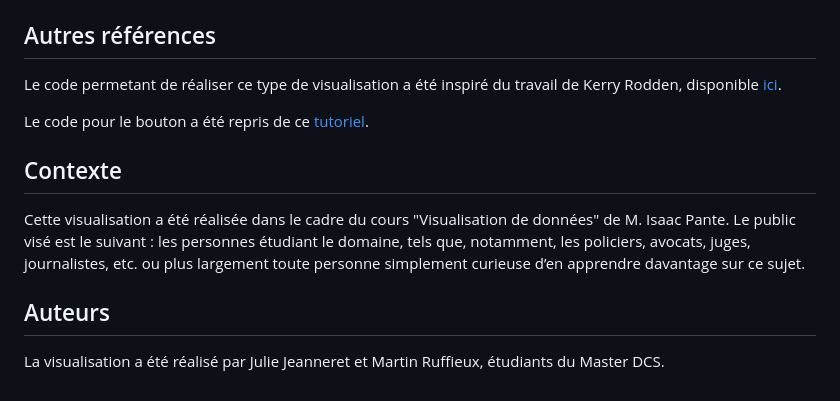
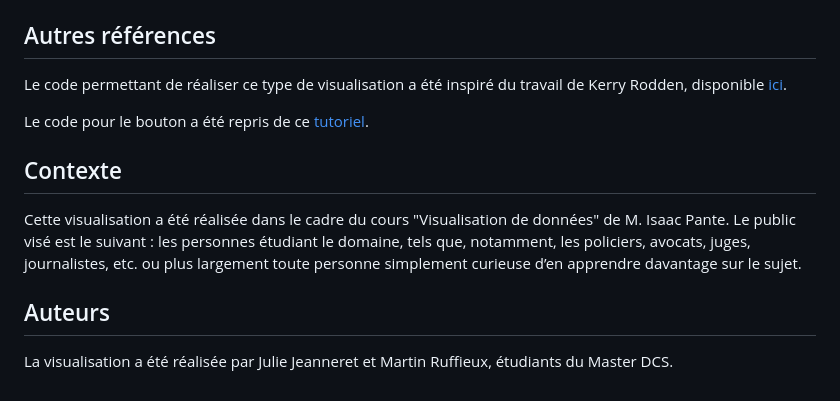
Before and after one commit to mrtnrf/CriminaliteNumerique22, a Markdown page: README.md, the part around the change printed below. Rendered like a GitHub page.

```diff
--- a/README.md
+++ b/README.md
@@ -26,14 +29,14 @@ Dans un premier temps, nous les avons retravailler dans Excel puis exporter au f
 
 ## Autres références
 
-Le code permetant de réaliser ce type de visualisation a été inspiré du travail de Kerry Rodden, disponible [ici](https://observablehq.com/@kerryrodden/sequences-icicle).
+Le code permettant de réaliser ce type de visualisation a été inspiré du travail de Kerry Rodden, disponible [ici](https://observablehq.com/@kerryrodden/sequences-icicle).
 
 Le code pour le bouton a été repris de ce [tutoriel](https://www.w3schools.com/howto/howto_css_switch.asp).
 
 ## Contexte
 
-Cette visualisation a été réalisée dans le cadre du cours "Visualisation de données" de M. Isaac Pante. Le public visé est le suivant : les personnes étudiant le domaine, tels que, notamment, les policiers, avocats, juges, journalistes, etc. ou plus largement toute personne simplement curieuse d’en apprendre davantage sur ce sujet.
+Cette visualisation a été réalisée dans le cadre du cours "Visualisation de données" de M. Isaac Pante. Le public visé est le suivant : les personnes étudiant le domaine, tels que, notamment, les policiers, avocats, juges, journalistes, etc. ou plus largement toute personne simplement curieuse d’en apprendre davantage sur le sujet.
 
 ## Auteurs
 
-La visualisation a été réalisé par Julie Jeanneret et Martin Ruffieux, étudiants du Master DCS.
+La visualisation a été réalisée par Julie Jeanneret et Martin Ruffieux, étudiants du Master DCS.
```
Also changed, not shown: other parts of README.md (+8 -5 lines), img/visu0.png (added), img/visu1.png, img/visu2.png, 1 other file.
